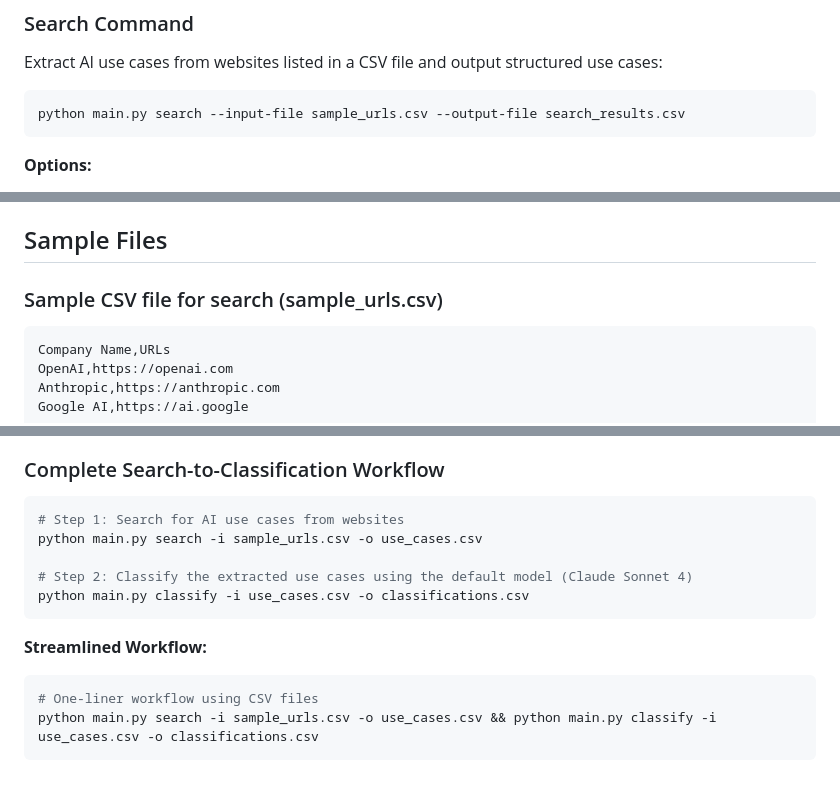
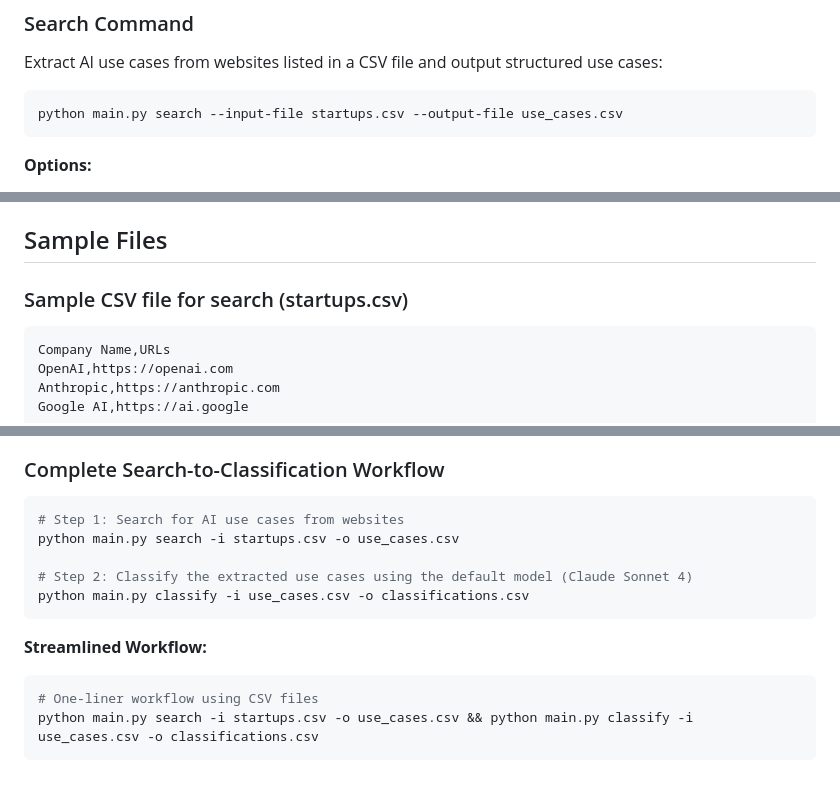
Before and after one commit to aai-institute/Startup-Risk-Classifier-EU-AI-Act, a Markdown page: readme.md, 3 parts joined by grey strips. Drawn GitHub-style.

````diff
--- a/readme.md
+++ b/readme.md
@@ -11,7 +11,7 @@ This tool provides two main functionalities:
 Extract AI use cases from websites listed in a CSV file and output structured use cases:
 
 ```bash
-python main.py search --input-file sample_urls.csv --output-file search_results.csv
+python main.py search --input-file startups.csv --output-file use_cases.csv
 ```
 
 **Options:**
@@ -108,7 +108,7 @@ The tool classifies AI systems into these categories:
 
 ## Sample Files
 
-### Sample CSV file for search (sample_urls.csv)
+### Sample CSV file for search (startups.csv)
 ```csv
 Company Name,URLs
 OpenAI,https://openai.com
@@ -130,7 +130,7 @@ Make sure you have the following environment variables set:
 ### Complete Search-to-Classification Workflow
 ```bash
 # Step 1: Search for AI use cases from websites
-python main.py search -i sample_urls.csv -o use_cases.csv
+python main.py search -i startups.csv -o use_cases.csv
 
 # Step 2: Classify the extracted use cases using the default model (Claude Sonnet 4)
 python main.py classify -i use_cases.csv -o classifications.csv
@@ -139,5 +139,5 @@ python main.py classify -i use_cases.csv -o classifications.csv
 **Streamlined Workflow:**
 ```bash
 # One-liner workflow using CSV files
-python main.py search -i sample_urls.csv -o use_cases.csv && python main.py classify -i use_cases.csv -o classifications.csv
+python main.py search -i startups.csv -o use_cases.csv && python main.py classify -i use_cases.csv -o classifications.csv
 ```
````
